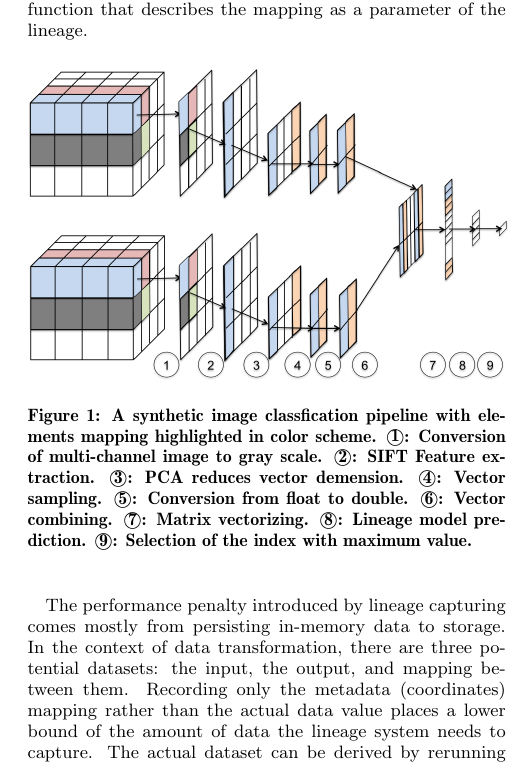
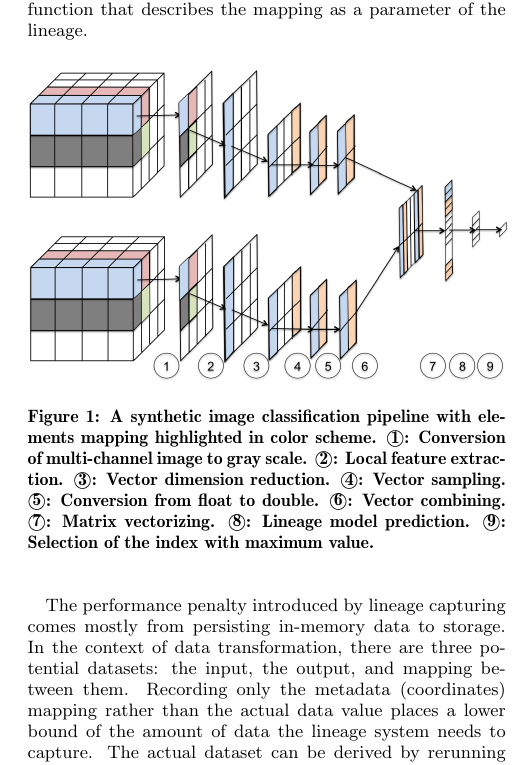
Before and after one commit to luckh2/SIGMOD_2016, a LaTeX paper (Lineage.tex): part of one column of page 2 of 10, cut so that both start at the same text. Compiled offline with pdfLaTeX.

Commit message:
remove jargons in introduction

```diff
--- a/Lineage.tex
+++ b/Lineage.tex
@@ -186,10 +186,10 @@ mapping as a parameter of the lineage.
 \begin{figure}[h]
 \begin{center}
     \includegraphics[width=85mm]{pictures/Conceptual}
-    \caption {A synthetic image classfication pipeline with elements mapping highlighted in color scheme.
+    \caption {A synthetic image classification pipeline with elements mapping highlighted in color scheme.
     \textcircled{1}: Conversion of multi-channel image to gray scale.
-    \textcircled{2}: SIFT Feature extraction.
-    \textcircled{3}: PCA reduces vector demension.
+    \textcircled{2}: Local feature extraction.
+    \textcircled{3}: Vector dimension reduction.
     \textcircled{4}: Vector sampling.
     \textcircled{5}: Conversion from float to double.
     \textcircled{6}: Vector combining.
```
Also changed, not shown: Lineage.tex (2 more changed lines).
